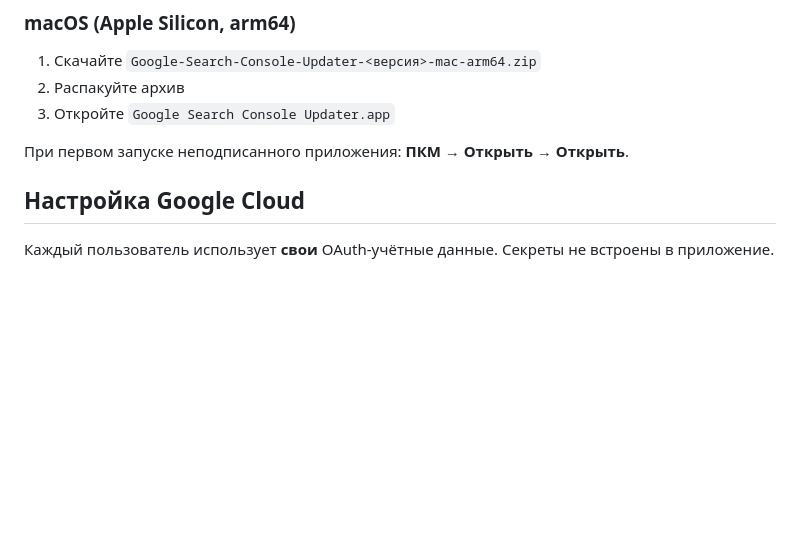
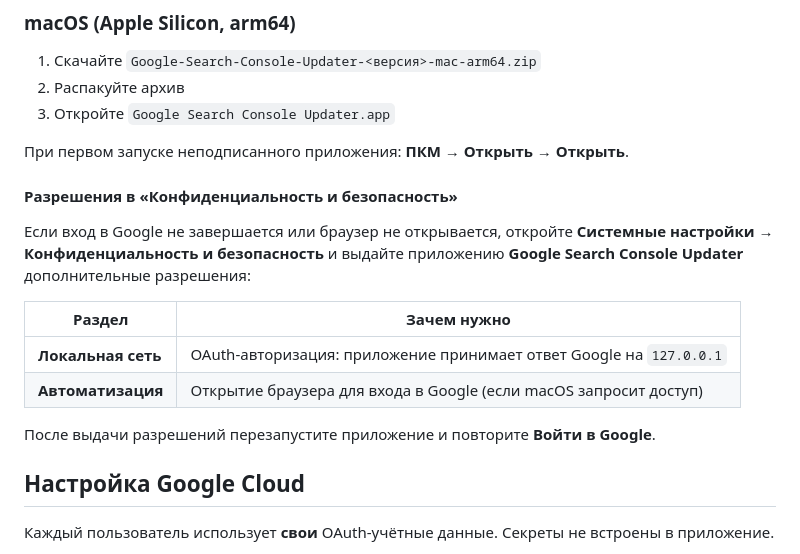
Before and after one commit to Marfa/Google_Search_Console_Index_Updater, a Markdown page: README.md, the part around the change. Drawn GitHub-style; blank space fills up the shorter version.

Commit message:
docs: add macOS Privacy permissions note to README
Explain Local Network and Automation permissions required for OAuth sign-in on macOS.

Co-authored-by: Cursor <cursoragent@cursor.com>

```diff
--- a/README.md
+++ b/README.md
@@ -42,6 +42,17 @@ Portable-приложение для **Windows** и **macOS**. Проверяе
 3. Откройте `Google Search Console Updater.app`
 
 При первом запуске неподписанного приложения: **ПКМ → Открыть → Открыть**.
+
+#### Разрешения в «Конфиденциальность и безопасность»
+
+Если вход в Google не завершается или браузер не открывается, откройте **Системные настройки → Конфиденциальность и безопасность** и выдайте приложению **Google Search Console Updater** дополнительные разрешения:
+
+| Раздел | Зачем нужно |
+|--------|-------------|
+| **Локальная сеть** | OAuth-авторизация: приложение принимает ответ Google на `127.0.0.1` |
+| **Автоматизация** | Открытие браузера для входа в Google (если macOS запросит доступ) |
+
+После выдачи разрешений перезапустите приложение и повторите **Войти в Google**.
 
 ## Настройка Google Cloud
 
```
Also changed, not shown: README.en.md (+11 -0 lines).
